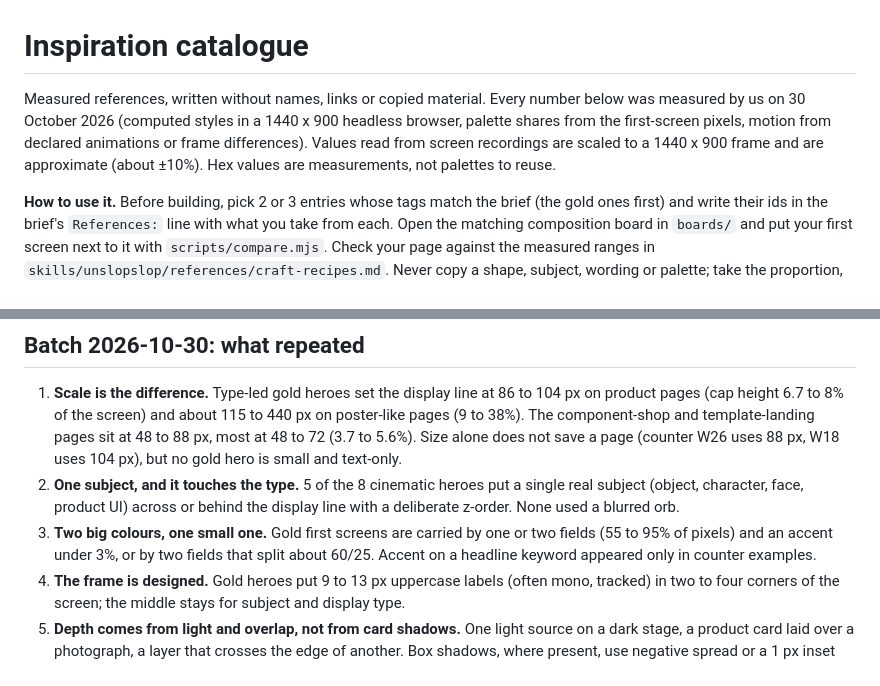
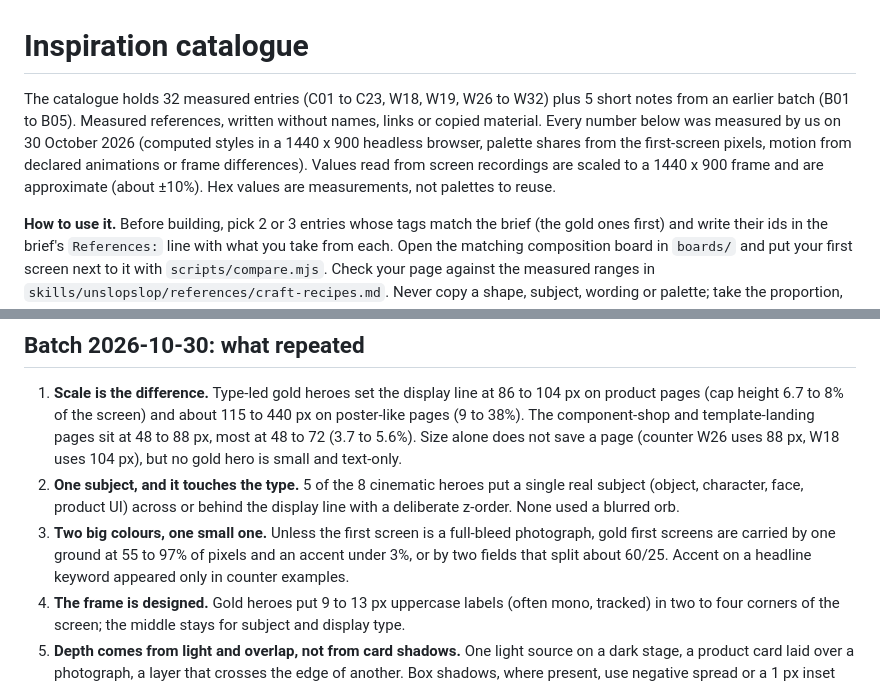
Before and after one commit to ruesandora/unslopslop, a Markdown page: inspiration/catalog.md, 2 parts joined by grey strips. GitHub-like rendering.

```diff
--- a/inspiration/catalog.md
+++ b/inspiration/catalog.md
@@ -1,6 +1,6 @@
 # Inspiration catalogue
 
-Measured references, written without names, links or copied material. Every number below was measured by us on 30 October 2026 (computed styles in a 1440 x 900 headless browser, palette shares from the first-screen pixels, motion from declared animations or frame differences). Values read from screen recordings are scaled to a 1440 x 900 frame and are approximate (about ±10%). Hex values are measurements, not palettes to reuse.
+The catalogue holds 32 measured entries (C01 to C23, W18, W19, W26 to W32) plus 5 short notes from an earlier batch (B01 to B05). Measured references, written without names, links or copied material. Every number below was measured by us on 30 October 2026 (computed styles in a 1440 x 900 headless browser, palette shares from the first-screen pixels, motion from declared animations or frame differences). Values read from screen recordings are scaled to a 1440 x 900 frame and are approximate (about ±10%). Hex values are measurements, not palettes to reuse.
 
 **How to use it.** Before building, pick 2 or 3 entries whose tags match the brief (the gold ones first) and write their ids in the brief's `References:` line with what you take from each. Open the matching composition board in `boards/` and put your first screen next to it with `scripts/compare.mjs`. Check your page against the measured ranges in `skills/unslopslop/references/craft-recipes.md`. Never copy a shape, subject, wording or palette; take the proportion, the layer order, the timing.
 
@@ -10,7 +10,7 @@ Measured references, written without names, links or copied material. Every numb
 
 1. **Scale is the difference.** Type-led gold heroes set the display line at 86 to 104 px on product pages (cap height 6.7 to 8% of the screen) and about 115 to 440 px on poster-like pages (9 to 38%). The component-shop and template-landing pages sit at 48 to 88 px, most at 48 to 72 (3.7 to 5.6%). Size alone does not save a page (counter W26 uses 88 px, W18 uses 104 px), but no gold hero is small and text-only.
 2. **One subject, and it touches the type.** 5 of the 8 cinematic heroes put a single real subject (object, character, face, product UI) across or behind the display line with a deliberate z-order. None used a blurred orb.
-3. **Two big colours, one small one.** Gold first screens are carried by one or two fields (55 to 95% of pixels) and an accent under 3%, or by two fields that split about 60/25. Accent on a headline keyword appeared only in counter examples.
+3. **Two big colours, one small one.** Unless the first screen is a full-bleed photograph, gold first screens are carried by one ground at 55 to 97% of pixels and an accent under 3%, or by two fields that split about 60/25. Accent on a headline keyword appeared only in counter examples.
 4. **The frame is designed.** Gold heroes put 9 to 13 px uppercase labels (often mono, tracked) in two to four corners of the screen; the middle stays for subject and display type.
 5. **Depth comes from light and overlap, not from card shadows.** One light source on a dark stage, a product card laid over a photograph, a layer that crosses the edge of another. Box shadows, where present, use negative spread or a 1 px inset line.
 
```
Also changed, not shown: 1 other file.
